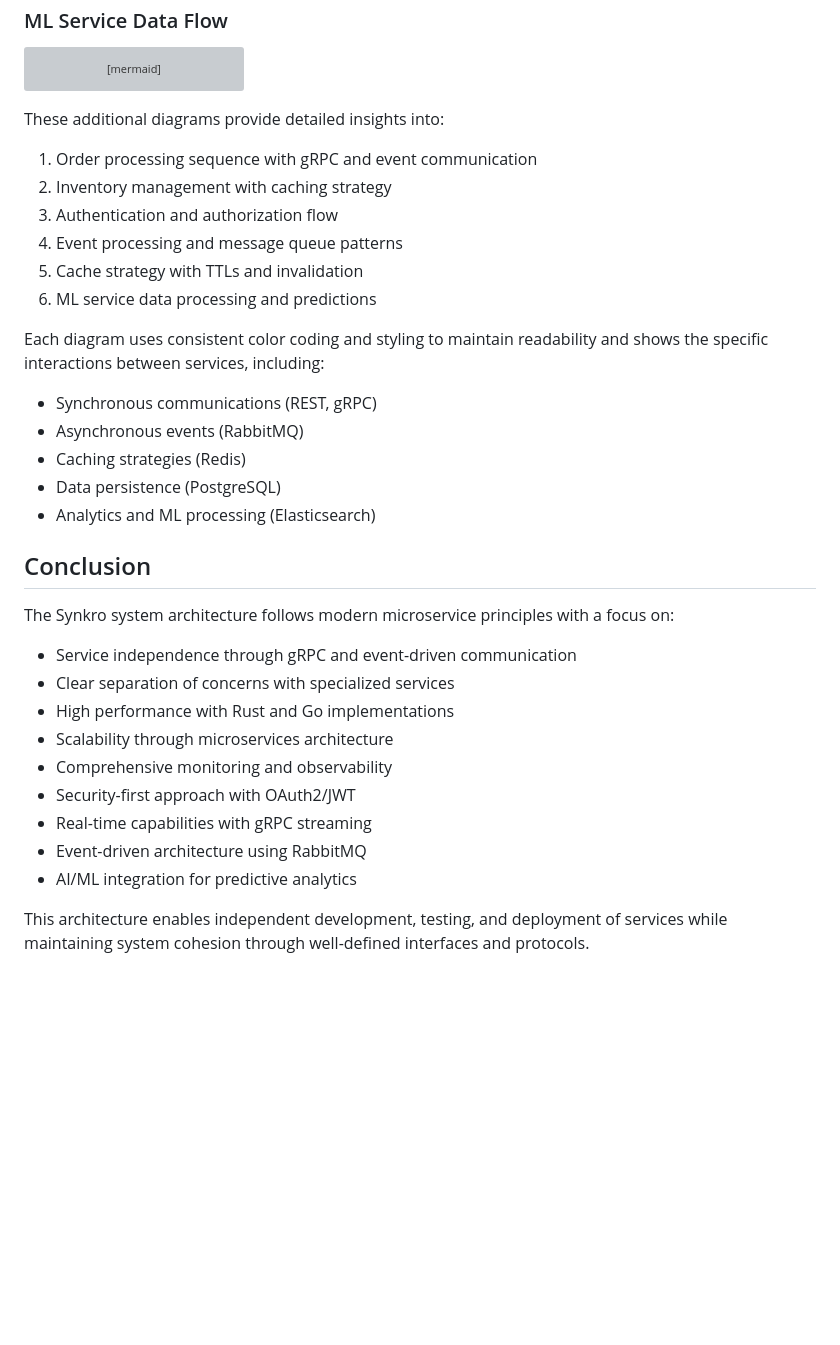
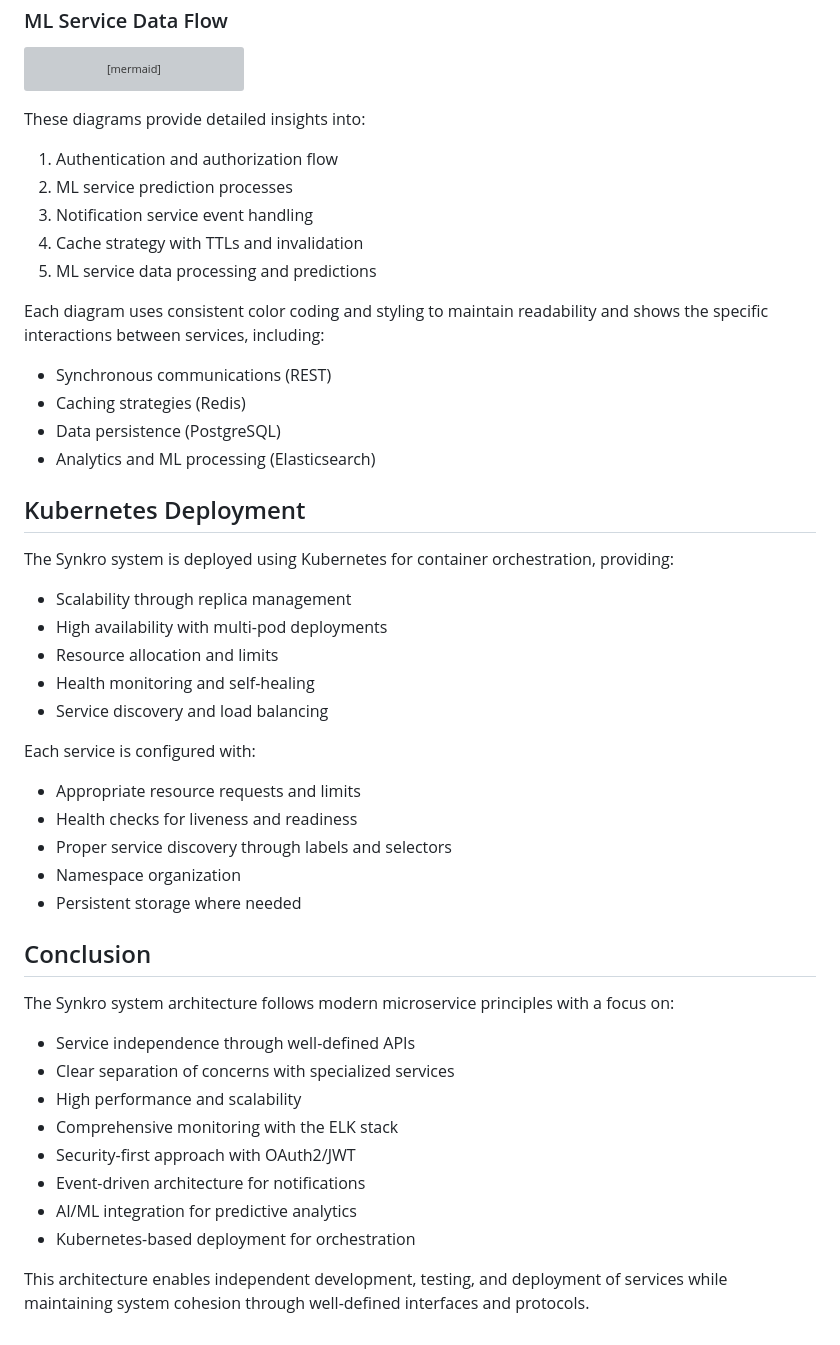
Before and after one commit to caiotheodoro/synkro, a Markdown page: README.md, the part around the change printed below. GitHub-like rendering; blank space fills up the shorter version; grey boxes are pictures that could not be loaded.

````diff
--- a/README.md
+++ b/README.md
@@ -729,33 +685,47 @@ flowchart TB
     Predictions --> ES
 ```
 
-These additional diagrams provide detailed insights into:
-1. Order processing sequence with gRPC and event communication
-2. Inventory management with caching strategy
-3. Authentication and authorization flow
-4. Event processing and message queue patterns
-5. Cache strategy with TTLs and invalidation
-6. ML service data processing and predictions
+These diagrams provide detailed insights into:
+1. Authentication and authorization flow
+2. ML service prediction processes
+3. Notification service event handling
+4. Cache strategy with TTLs and invalidation
+5. ML service data processing and predictions
 
 Each diagram uses consistent color coding and styling to maintain readability and shows the specific interactions between services, including:
-- Synchronous communications (REST, gRPC)
-- Asynchronous events (RabbitMQ)
+- Synchronous communications (REST)
 - Caching strategies (Redis)
 - Data persistence (PostgreSQL)
 - Analytics and ML processing (Elasticsearch)
+
+## Kubernetes Deployment
+
+The Synkro system is deployed using Kubernetes for container orchestration, providing:
+
+- Scalability through replica management
+- High availability with multi-pod deployments
+- Resource allocation and limits
+- Health monitoring and self-healing
+- Service discovery and load balancing
+
+Each service is configured with:
+- Appropriate resource requests and limits
+- Health checks for liveness and readiness
+- Proper service discovery through labels and selectors
+- Namespace organization
+- Persistent storage where needed
 
 ## Conclusion
 
 The Synkro system architecture follows modern microservice principles with a focus on:
 
-- Service independence through gRPC and event-driven communication
+- Service independence through well-defined APIs
 - Clear separation of concerns with specialized services
-- High performance with Rust and Go implementations
-- Scalability through microservices architecture
-- Comprehensive monitoring and observability
+- High performance and scalability
+- Comprehensive monitoring with the ELK stack
 - Security-first approach with OAuth2/JWT
-- Real-time capabilities with gRPC streaming
-- Event-driven architecture using RabbitMQ
+- Event-driven architecture for notifications
 - AI/ML integration for predictive analytics
+- Kubernetes-based deployment for orchestration
 
 This architecture enables independent development, testing, and deployment of services while maintaining system cohesion through well-defined interfaces and protocols.
````
Also changed, not shown: other parts of README.md (+184 -228 lines).
